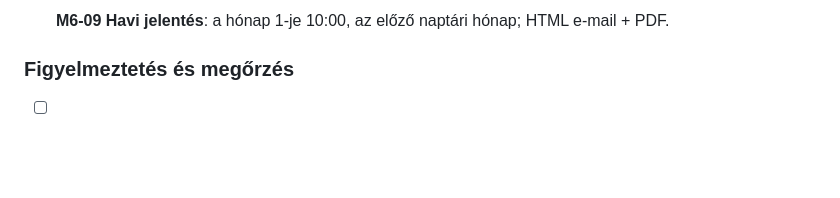
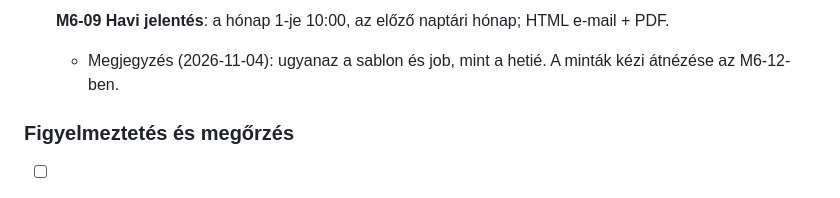
Before and after one commit to tamas-labs/waypost, a Markdown page: docs/tasks.md, the part around one of its changes. Rendered like a GitHub page; blank space fills up the shorter version.

```diff
--- a/docs/tasks.md
+++ b/docs/tasks.md
@@ -608,5 +612,6 @@ Cél: egy telephely teljesen beállítható csak a telefonról; az offline végz
 
-- [ ] **M6-09 Havi jelentés**: a hónap 1-je 10:00, az előző naptári hónap; HTML e-mail + PDF.
+- [x] **M6-09 Havi jelentés**: a hónap 1-je 10:00, az előző naptári hónap; HTML e-mail + PDF.
+  - Megjegyzés (2026-11-04): ugyanaz a sablon és job, mint a hetié. A minták kézi átnézése az M6-12-ben.
 
 ### Figyelmeztetés és megőrzés
 
```
Also changed, not shown: other parts of docs/tasks.md (+12 -8 lines).
